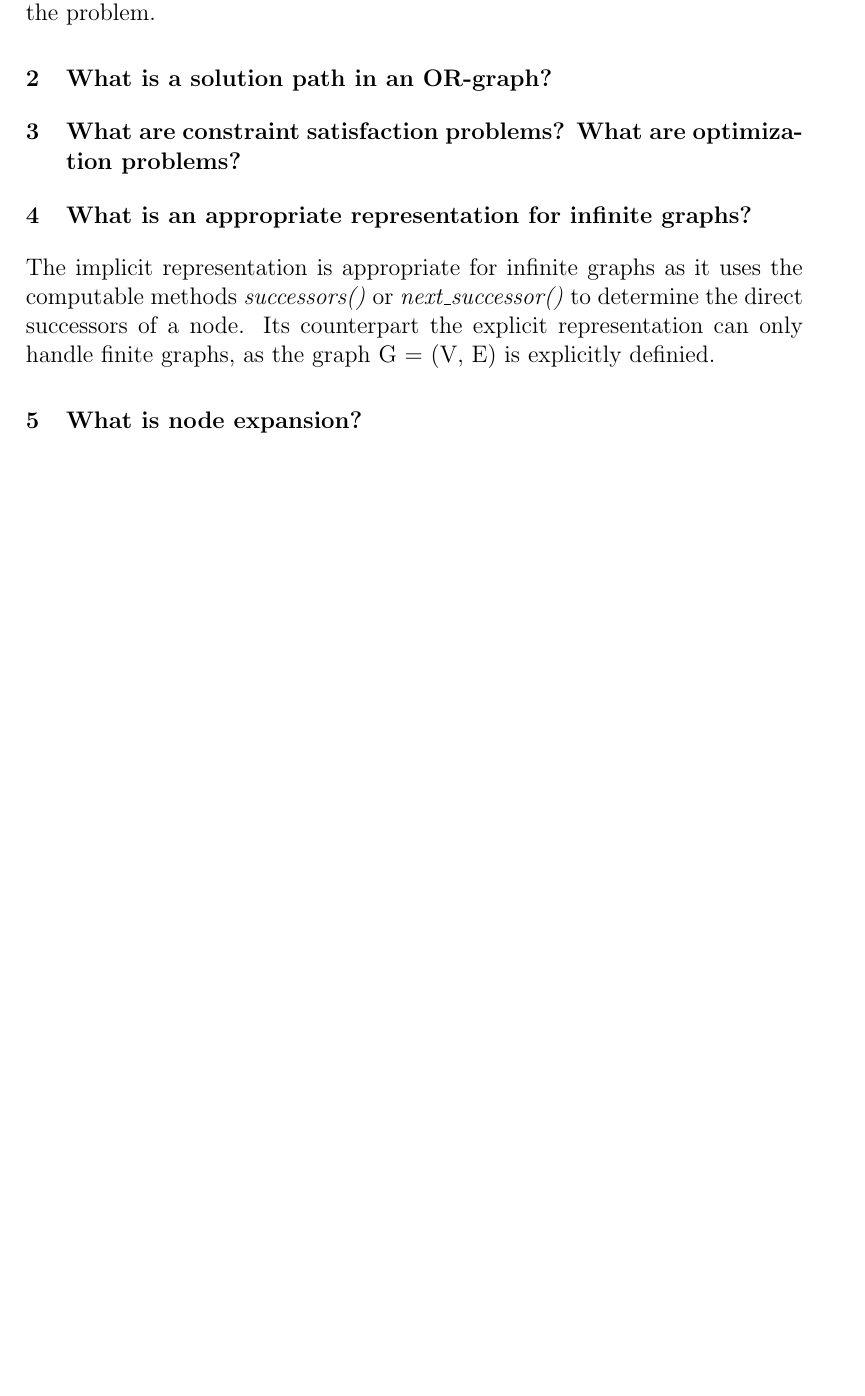
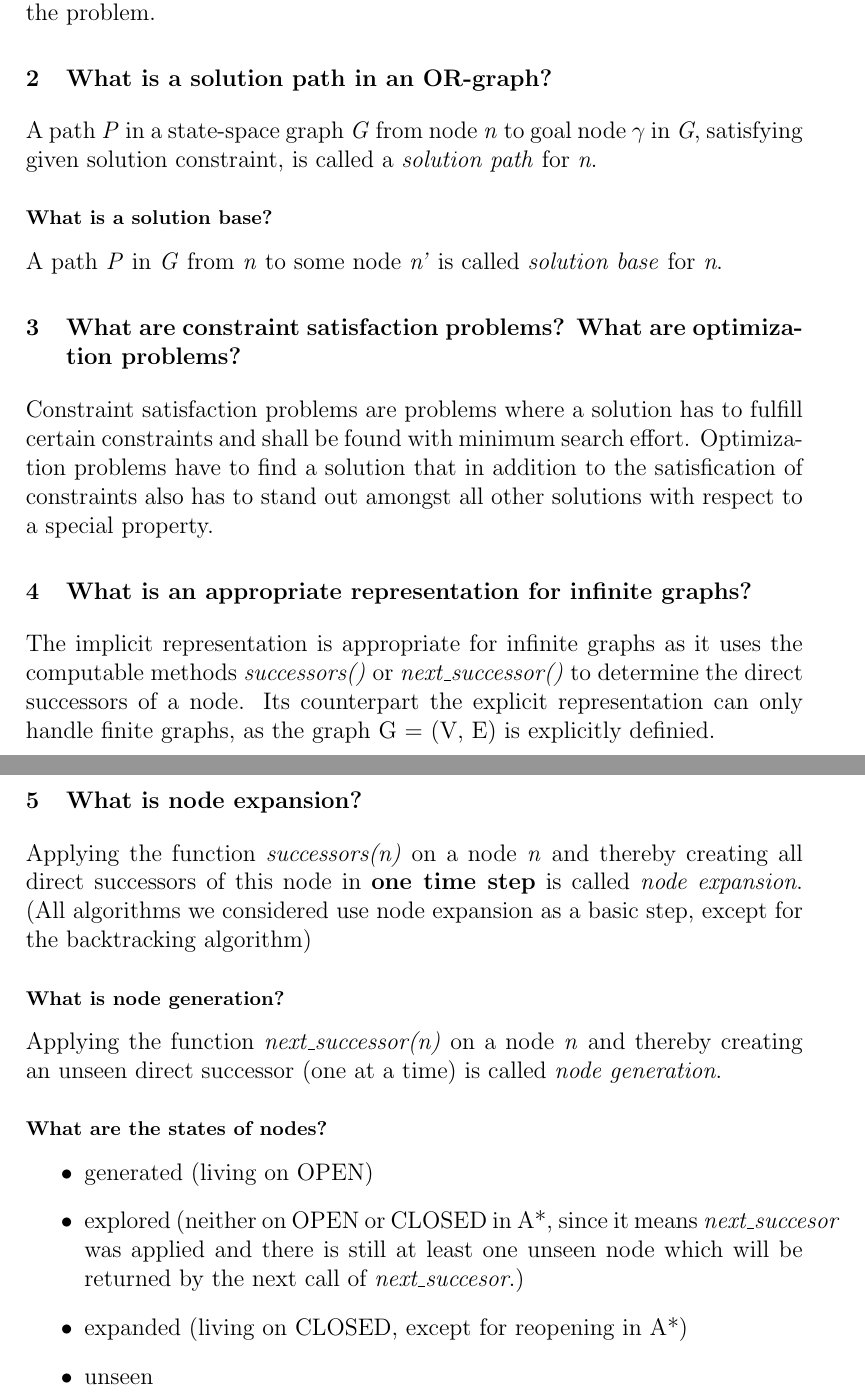
Before and after one commit to theovier/UPB-planning-and-heuristic-search, a LaTeX problem sheet (pre-exam/oral-questions.tex): part of the page before the commit and two parts of pages 1 and 2 of 2 after it, the two joined at a grey line, cut so that both start at the same text, the shorter picture padded with empty space. Compiled offline with pdfLaTeX.

Commit message:
add question 1-5

```diff
--- a/pre-exam/oral-questions.tex
+++ b/pre-exam/oral-questions.tex
@@ -1,6 +1,7 @@
 \documentclass[12pt, a4paper]{article}
 \usepackage{sectsty}
 \sectionfont{\fontsize{12}{15}\selectfont}
+\subsectionfont{\fontsize{10}{12}\selectfont}
 \begin{document}
 \title{"Planning and Heuristic Search" \\ Oral Pre-Exam Questions (WS 2018/19)}
 \date{}
@@ -11,11 +12,13 @@ Nodes represent states of a given problem (e.g. board configurations in the 8-pu
 
 
 \section{What is a solution path in an OR-graph?}
-
+A path \textit{P} in a state-space graph \textit{G} from node \textit{n} to goal node $\gamma$ in \textit{G}, satisfying given solution constraint,  is called a \textit{solution path} for \textit{n}.
+\subsection*{What is a solution base?}
+A path \textit{P} in \textit{G} from \textit{n} to some node \textit{n'} is called \textit{solution base} for \textit{n}.
 
 
 \section{What are constraint satisfaction problems? What are optimization problems?}
-
+Constraint satisfaction problems are problems where a solution has to fulfill certain constraints and shall be found with minimum search effort. Optimization problems have to find a solution that in addition to the satisfication of constraints also has to stand out amongst all other solutions with respect to a special property.
 
 
 \section{What is an appropriate representation for infinite graphs?}
@@ -23,6 +26,15 @@ The implicit representation is appropriate for infinite graphs as it uses the co
 
 
 \section{What is node expansion?}
+Applying the function \textit{successors(n)} on a node \textit{n} and thereby creating all direct successors of this node in \textbf{one time step} is called \textit{node expansion}. (All algorithms we considered use node expansion as a basic step, except for the backtracking algorithm)
+\subsection*{What is node generation?}
+Applying the function \textit{next\_successor(n)} on a node \textit{n} and thereby creating an unseen direct successor (one at a time) is called \textit{node generation}.
+\subsection*{What are the states of nodes?} \begin{itemize}
+\item generated (living on OPEN)
+\item explored (neither on OPEN or CLOSED in A*, since it means \textit{next\_succesor} was applied and there is still at least one unseen node which will be returned by the next call of \textit{next\_succesor}.)
+\item expanded (living on CLOSED, except for reopening in A*)
+\item unseen
+\end{itemize}
 
 
 
```
